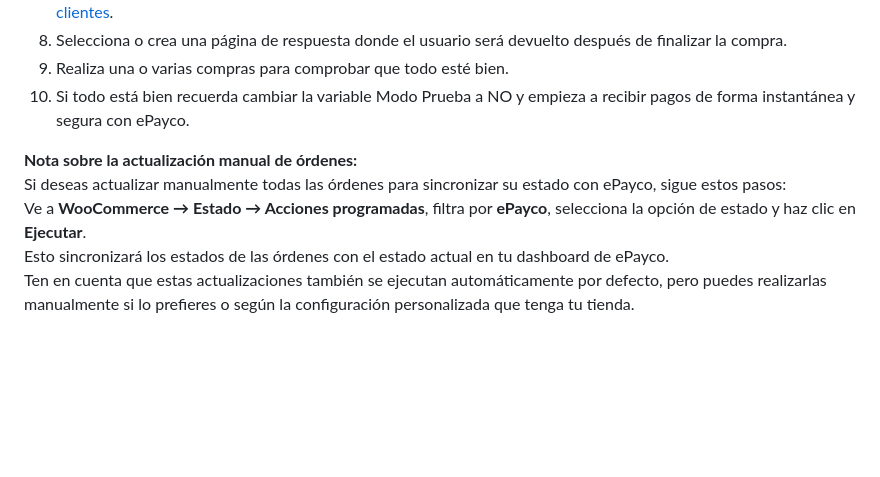
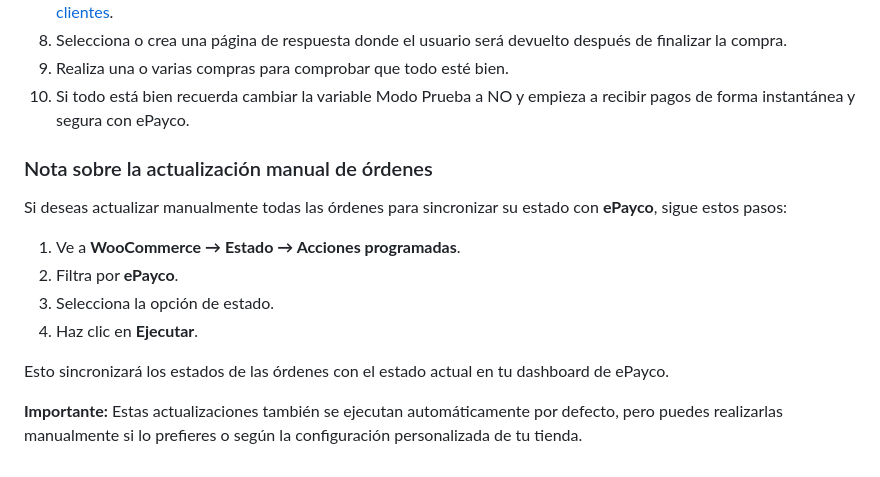
Before and after one commit to epayco/Plugin_ePayco_WooCommerce, a Markdown page: README.md, the part around the change. Drawn GitHub-style; blank space fills up the shorter version.

```diff
--- a/README.md
+++ b/README.md
@@ -84,8 +84,16 @@
 9. Realiza una o varias compras para comprobar que todo esté bien.
 10. Si todo está bien recuerda cambiar la variable Modo Prueba a NO y empieza a recibir pagos de forma instantánea y segura con ePayco.
 
-**Nota sobre la actualización manual de órdenes:**
-Si deseas actualizar manualmente todas las órdenes para sincronizar su estado con ePayco, sigue estos pasos:
-Ve a **WooCommerce → Estado → Acciones programadas**, filtra por **ePayco**, selecciona la opción de estado y haz clic en **Ejecutar**.
+### Nota sobre la actualización manual de órdenes
+
+Si deseas actualizar manualmente todas las órdenes para sincronizar su estado con **ePayco**, sigue estos pasos:
+
+1. Ve a **WooCommerce → Estado → Acciones programadas**.
+2. Filtra por **ePayco**.
+3. Selecciona la opción de estado.
+4. Haz clic en **Ejecutar**.
+
 Esto sincronizará los estados de las órdenes con el estado actual en tu dashboard de ePayco.
-Ten en cuenta que estas actualizaciones también se ejecutan automáticamente por defecto, pero puedes realizarlas manualmente si lo prefieres o según la configuración personalizada que tenga tu tienda.
+
+**Importante:** Estas actualizaciones también se ejecutan automáticamente por defecto, pero puedes realizarlas manualmente si lo prefieres o según la configuración
+personalizada de tu tienda.
```
